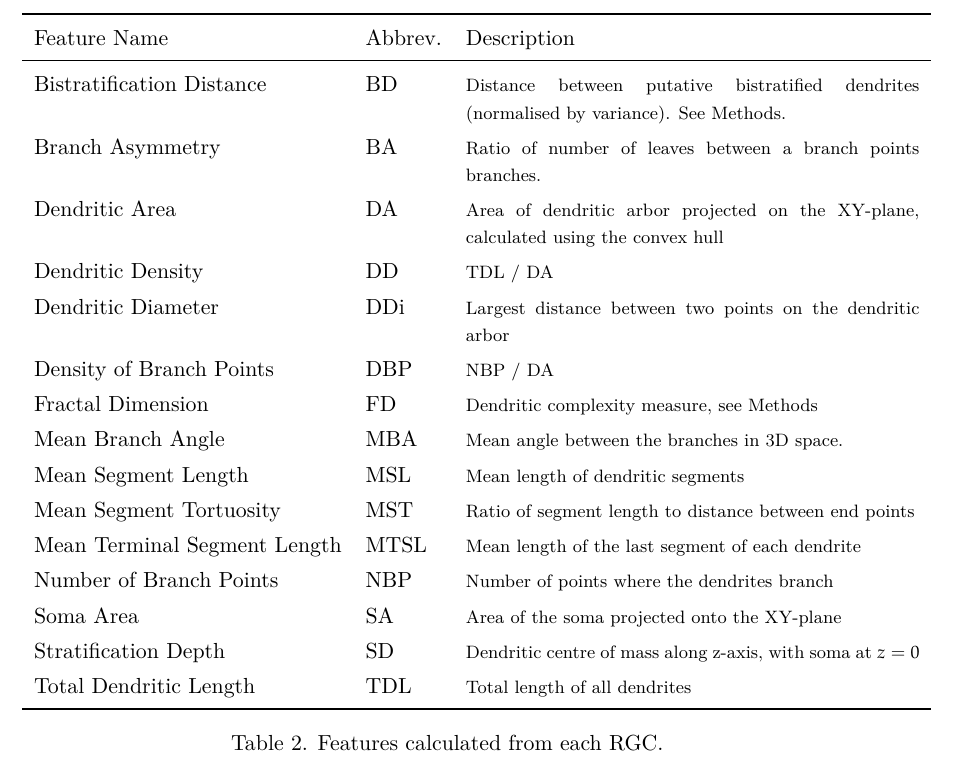
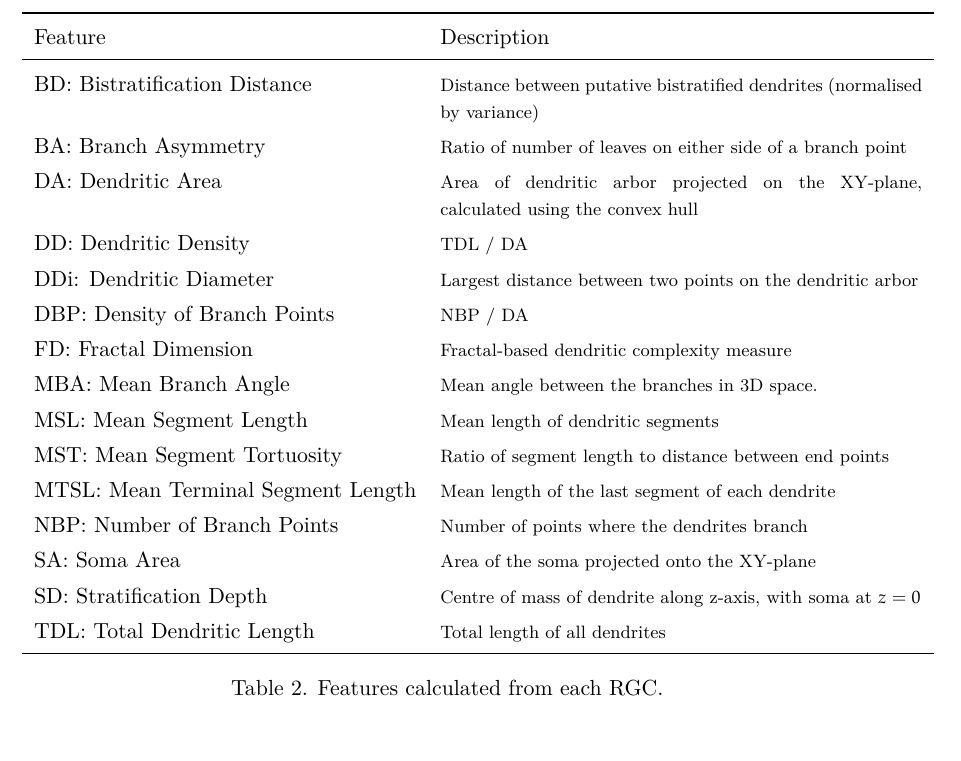
Before and after one commit to Hjorthmedh/RGCmorphology, a LaTeX document (ms/allTables.tex): part of page 2 of 9, cut so that both start at the same text, the shorter picture padded with empty space. Compiled offline with XeLaTeX; a missing bibliography style is replaced by a similar one.

Commit message:
Tidy table 2.

```diff
--- a/ms/allTables.tex
+++ b/ms/allTables.tex
@@ -159,27 +159,26 @@
 \singlespacing
 
 \begin{table}
-  {\renewcommand{\arraystretch}{1.3} \begin{tabular}{llp{8cm}}
+  {\renewcommand{\arraystretch}{1.3} \begin{tabular}{lp{8.5cm}}
       \toprule
-      \textbf{Feature Name} & \textbf{Abbrev.} & \textbf{Description} \\
-
+      \textbf{Feature} & \textbf{Description} \\
       \midrule
-      Bistratification Distance &  BD & {\footnotesize Distance between putative bistratified dendrites (normalised by variance). See Methods.}\\
-      Branch Asymmetry & BA & {\footnotesize Ratio of number of leaves between a branch points branches.}\\
-      Dendritic Area & DA & {\footnotesize Area of dendritic arbor projected on the XY-plane, calculated using the convex hull}\\
-      Dendritic Density & DD & {\footnotesize TDL / DA}\\
-      Dendritic Diameter & DDi & {\footnotesize  Largest distance between two points on the dendritic arbor}\\
-      Density of Branch Points & DBP &  {\footnotesize  NBP / DA }\\
-      Fractal Dimension & FD & {\footnotesize  Dendritic complexity measure, see Methods}\\
-      Mean Branch Angle & MBA &  {\footnotesize  Mean angle between the branches in 3D space.}\\
-      Mean Segment Length & MSL & {\footnotesize  Mean length of dendritic segments}\\
-      Mean Segment Tortuosity & MST & {\footnotesize  Ratio of segment length to distance between end points}\\
-      Mean Terminal Segment Length & MTSL & {\footnotesize  Mean length of the last segment of each dendrite}\\
-      Number of Branch Points & NBP &  {\footnotesize  Number of points where the dendrites branch}\\
-      Soma Area & SA & {\footnotesize  Area of the soma projected onto the XY-plane}\\
-      Stratification Depth & SD & {\footnotesize Dendritic centre of mass along z-axis, with soma at $z=0$}\\
-      Total Dendritic Length & TDL & {\footnotesize Total length of all dendrites}\\
-
+      BD: Bistratification Distance & {\footnotesize Distance between putative bistratified dendrites (normalised by variance)}\\
+      BA: Branch Asymmetry & {\footnotesize Ratio of number of leaves
+        on either side of a branch point}\\
+      DA: Dendritic Area & {\footnotesize Area of dendritic arbor projected on the XY-plane, calculated using the convex hull}\\
+      DD: Dendritic Density & {\footnotesize TDL / DA}\\
+      DDi: Dendritic Diameter & {\footnotesize  Largest distance between two points on the dendritic arbor}\\
+      DBP: Density of Branch Points &  {\footnotesize  NBP / DA }\\
+      FD: Fractal Dimension & {\footnotesize  Fractal-based dendritic complexity measure}\\
+      MBA: Mean Branch Angle &  {\footnotesize  Mean angle between the branches in 3D space.}\\
+      MSL: Mean Segment Length & {\footnotesize  Mean length of dendritic segments}\\
+      MST: Mean Segment Tortuosity & {\footnotesize  Ratio of segment length to distance between end points}\\
+      MTSL: Mean Terminal Segment Length & {\footnotesize  Mean length of the last segment of each dendrite}\\
+      NBP: Number of Branch Points &  {\footnotesize  Number of points where the dendrites branch}\\
+      SA: Soma Area & {\footnotesize  Area of the soma projected onto the XY-plane}\\
+      SD: Stratification Depth & {\footnotesize Centre of mass of dendrite along z-axis, with soma at $z=0$}\\
+      TDL: Total Dendritic Length & {\footnotesize Total length of all dendrites}\\
   \bottomrule
 \end{tabular}
 }
```
